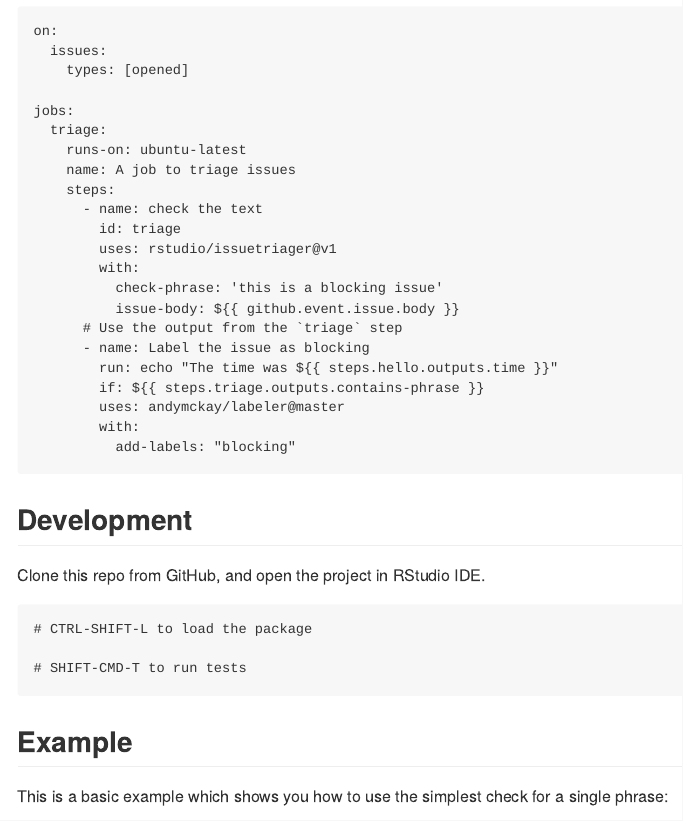
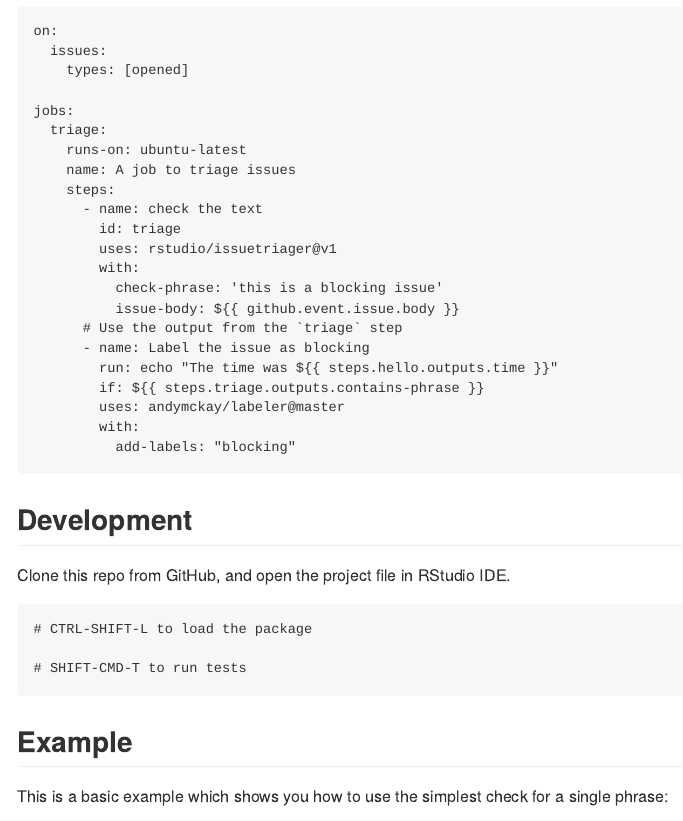
Before and after one commit to rstudio/issuetriager, an R Markdown document (README.Rmd): the page in a window 1100 px wide, from 890 px down. Rendered offline with R 4.5, knitr and Pandoc, with nearby package versions; badge pictures from the web are left out.

Commit message:
test Rmd generation for readme
Signed-off-by: Elliot Murphy <statik@users.noreply.github.com>

````diff
--- a/README.Rmd
+++ b/README.Rmd
@@ -84,7 +84,7 @@ jobs:
 
 ## Development
 
-Clone this repo from GitHub, and open the project in RStudio IDE.
+Clone this repo from GitHub, and open the project file in RStudio IDE.
 
 ```
 # CTRL-SHIFT-L to load the package
````
